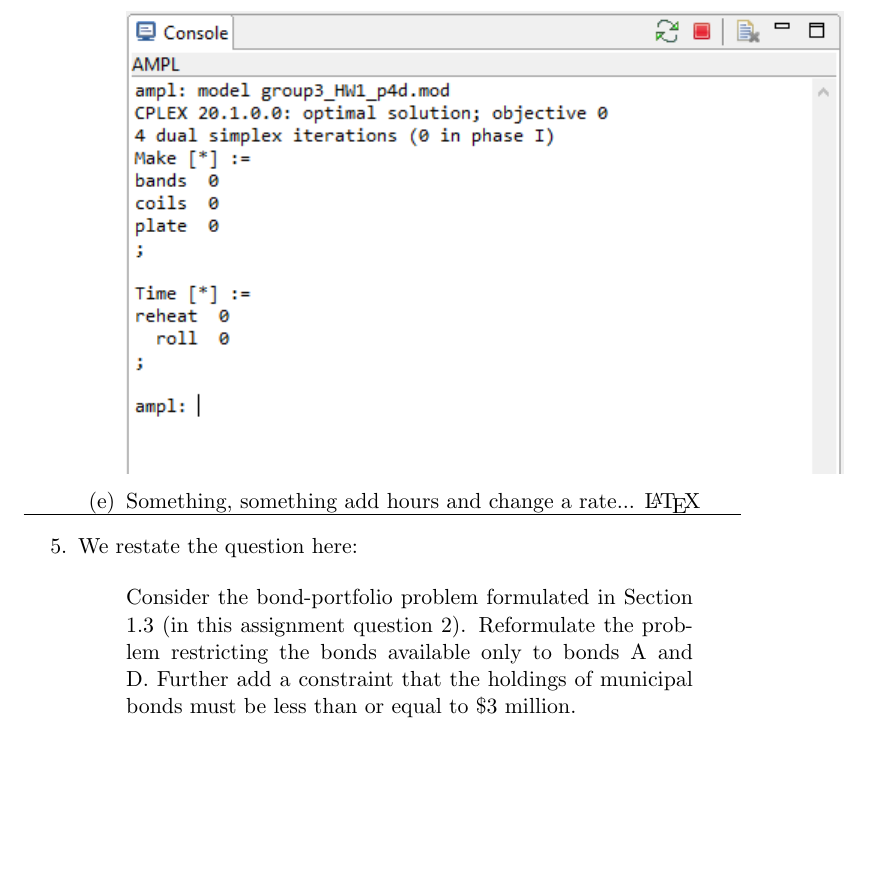
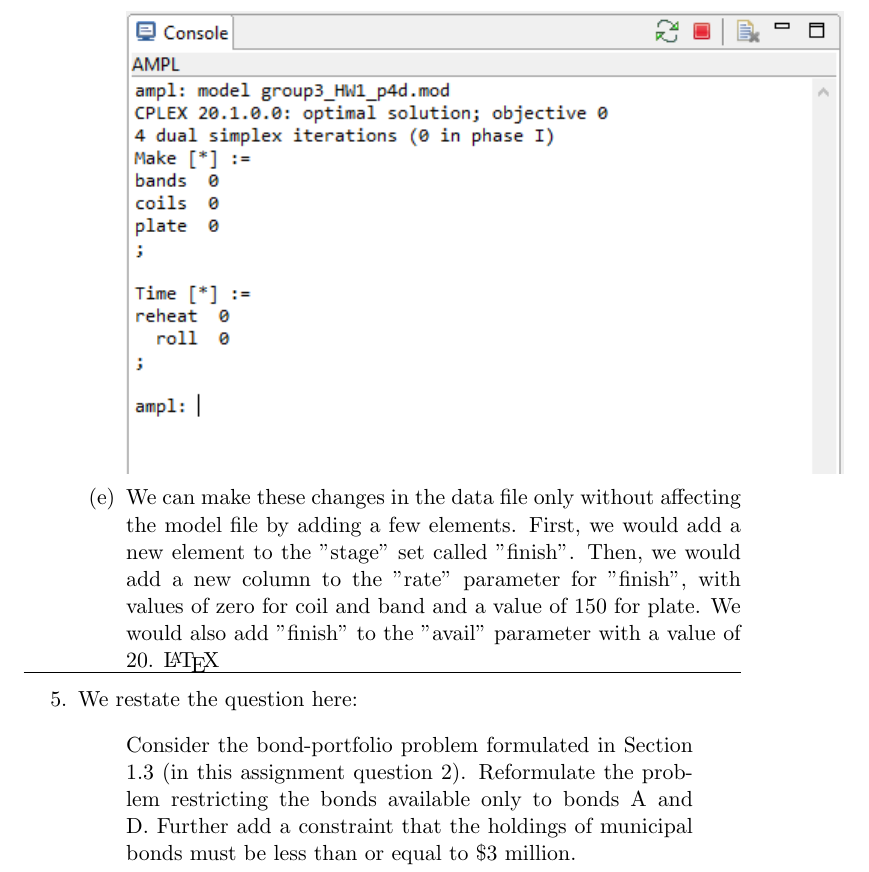
Before and after one commit to nurfnick/Metaheuristics, a LaTeX problem sheet (Homework1/nicholas_jacob_HW1.tex): part of page 15 of 18, cut at the place of the change, the shorter picture padded with empty space. Compiled offline with pdfLaTeX.

Commit message:
Edited p4e

```diff
--- a/Homework1/nicholas_jacob_HW1.tex
+++ b/Homework1/nicholas_jacob_HW1.tex
@@ -330,7 +330,7 @@ If we change the percentages to 50\% for two products and 10\% for the remaining
 
 \includegraphics{outputp4d1.png}
 
-\item Something, something add hours and change a rate... \LaTeX
+\item We can make these changes in the data file only without affecting the model file by adding a few elements. First, we would add a new element to the "stage" set called "finish". Then, we would add a new column to the "rate" parameter for "finish", with values of zero for coil and band and a value of 150 for plate. We would also add "finish" to the "avail" parameter with a value of 20. \LaTeX
 
 \hrule
 
```
